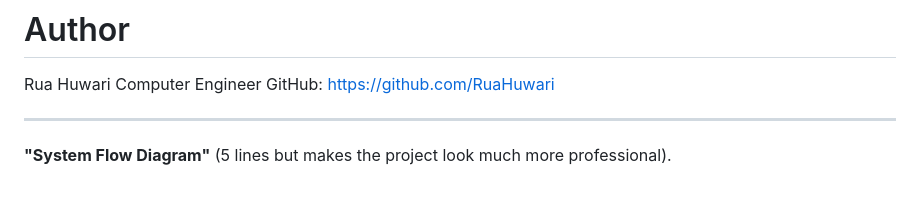
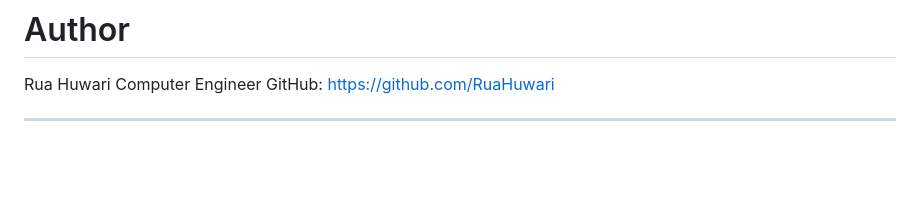
Before and after one commit to RuaHuwari/webhook, a Markdown page: README.md, the part around the change. Drawn GitHub-style; blank space fills up the shorter version.

```diff
--- a/README.md
+++ b/README.md
@@ -513,5 +513,3 @@ Computer Engineer
 GitHub: [https://github.com/RuaHuwari](https://github.com/RuaHuwari)
 
 ---
-
-**"System Flow Diagram"** (5 lines but makes the project look much more professional).
```
